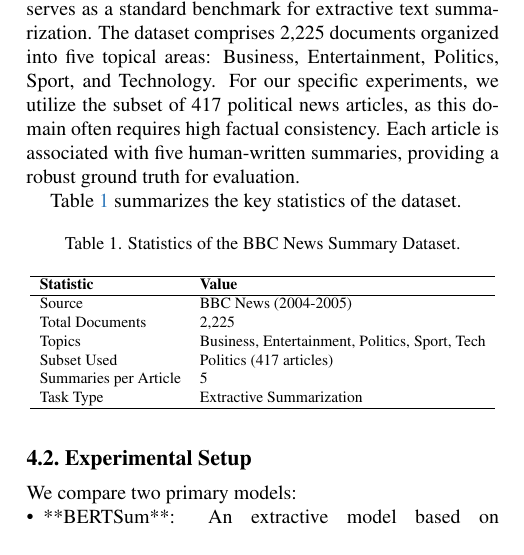
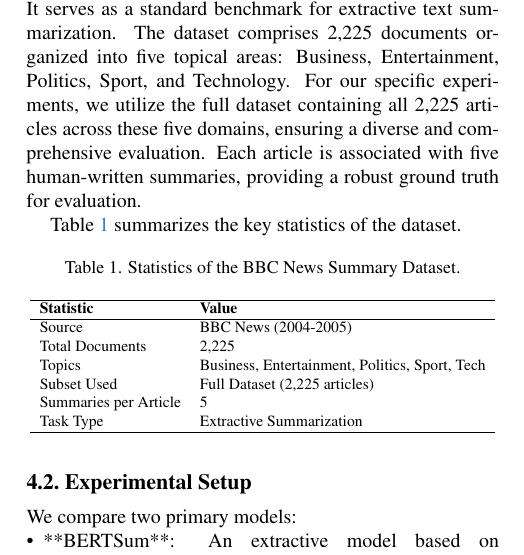
Before and after one commit to pavan-nuthi/MLD-Text-Summarization, a LaTeX paper (report-latex/main.tex, which reads report-latex/sec/4_experiments.tex): part of one column of page 2 of 5, cut so that both start at the same text. Compiled offline with pdfLaTeX.

Commit message:
Update README and Experiments section

```diff
--- a/report-latex/sec/4_experiments.tex
+++ b/report-latex/sec/4_experiments.tex
@@ -2,7 +2,7 @@
 \label{sec:experiments}
 
 \subsection{Dataset}
-We evaluate our models on the **BBC News Summary Dataset** \cite{greene2006practical}. This dataset consists of news articles from the BBC website covering the period from 2004 to 2005. It serves as a standard benchmark for extractive text summarization. The dataset comprises 2,225 documents organized into five topical areas: Business, Entertainment, Politics, Sport, and Technology. For our specific experiments, we utilize the subset of 417 political news articles, as this domain often requires high factual consistency. Each article is associated with five human-written summaries, providing a robust ground truth for evaluation.
+We evaluate our models on the **BBC News Summary Dataset** \cite{greene2006practical}. This dataset consists of news articles from the BBC website covering the period from 2004 to 2005. It serves as a standard benchmark for extractive text summarization. The dataset comprises 2,225 documents organized into five topical areas: Business, Entertainment, Politics, Sport, and Technology. For our specific experiments, we utilize the full dataset containing all 2,225 articles across these five domains, ensuring a diverse and comprehensive evaluation. Each article is associated with five human-written summaries, providing a robust ground truth for evaluation.
 
 Table \ref{tab:dataset_stats} summarizes the key statistics of the dataset.
 
@@ -18,7 +18,7 @@ Table \ref{tab:dataset_stats} summarizes the key statistics of the dataset.
 Source & BBC News (2004-2005) \\
 Total Documents & 2,225 \\
 Topics & Business, Entertainment, Politics, Sport, Tech \\
-Subset Used & Politics (417 articles) \\
+Subset Used & Full Dataset (2,225 articles) \\
 Summaries per Article & 5 \\
 Task Type & Extractive Summarization \\
 \hline
```
Also changed, not shown: README.md.
